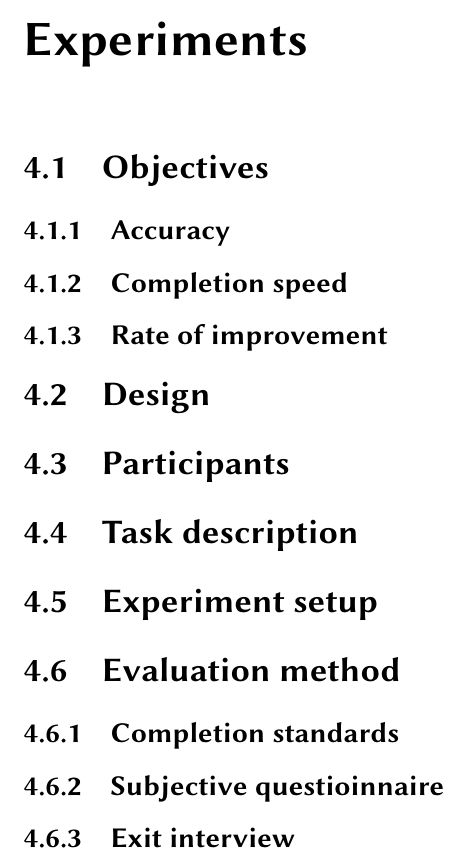
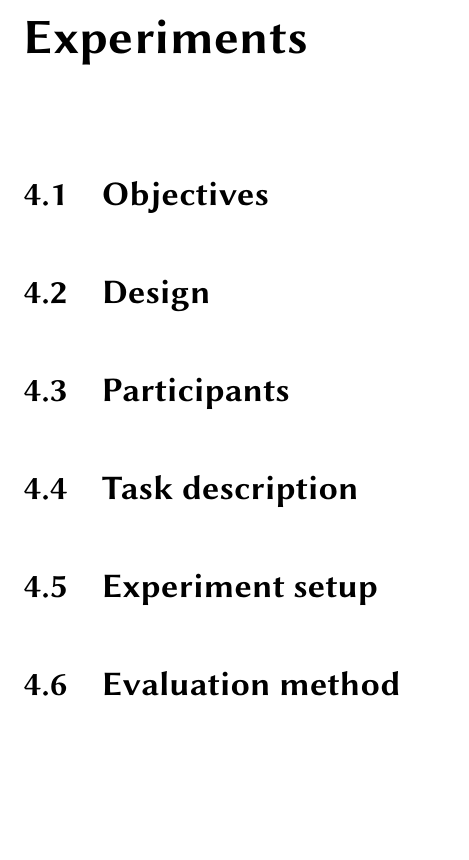
Before and after one commit to masasin/spirit_thesis, a LaTeX thesis (mshtsy_thesis.tex, which reads experiments.tex, masastyle.sty): part of page 32 of 48 before the commit and part of page 40 of 59 after it, cut so that both start at the same text, the shorter picture padded with empty space. Compiled offline with XeLaTeX; a missing font is replaced by an installed copy or a similar font.

```diff
--- a/experiments.tex
+++ b/experiments.tex
@@ -4,14 +4,14 @@
 \chapter{Experiments}
 \label{ch:experiments}
 \section{Objectives}
-  \subsection{Accuracy}
-  \subsection{Completion speed}
-  \subsection{Rate of improvement}
+  % \subsection{Accuracy}
+  % \subsection{Completion speed}
+  % \subsection{Rate of improvement}
 \section{Design}
 \section{Participants}
 \section{Task description}
 \section{Experiment setup}
 \section{Evaluation method}
-  \subsection{Completion standards}
-  \subsection{Subjective questioinnaire}
-  \subsection{Exit interview}
+  % \subsection{Completion standards}
+  % \subsection{Subjective questioinnaire}
+  % \subsection{Exit interview}
--- a/masastyle.sty
+++ b/masastyle.sty
@@ -44,6 +44,7 @@
 \setacronymstyle{long-short}
 \setglossarystyle{altlong4col}
 
+\usepackage{setspace}
 \usepackage{relsize}
 \newcommand\cpp{C\nolinebreak[4]\hspace{-.05em}\raisebox{.4ex}{\relsize{-3}{\textbf{++}}}}
 
```
Also changed, not shown: mshtsy_thesis.tex (+1 -0 lines).
